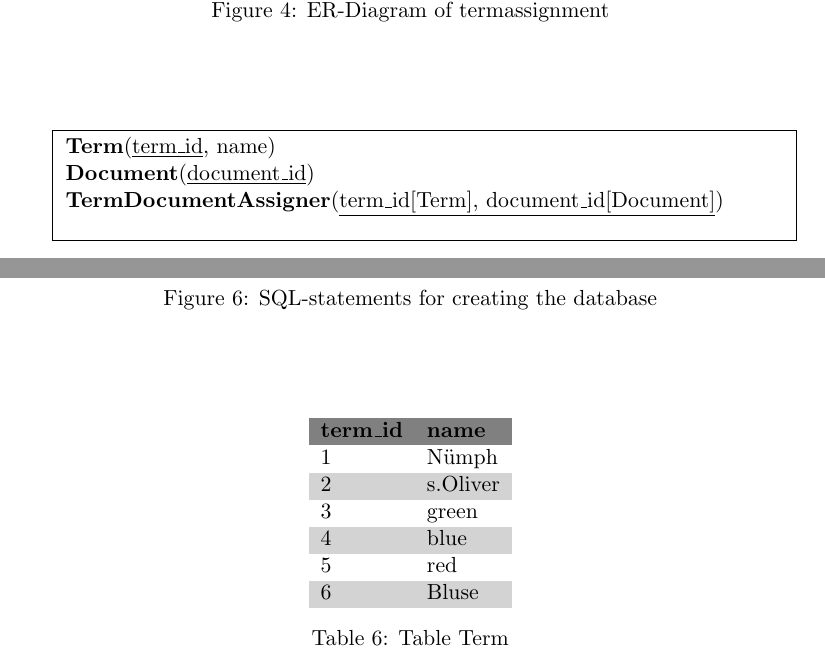
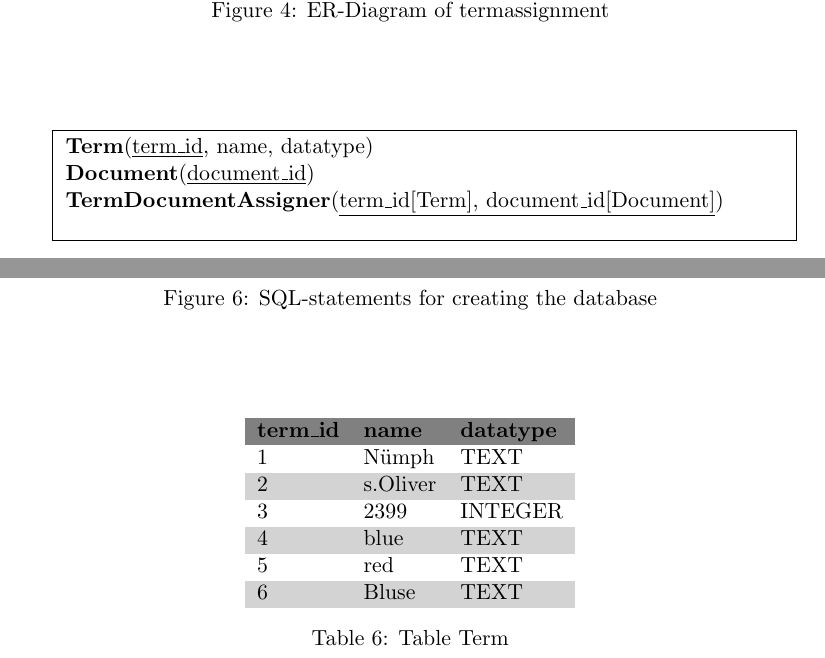
Before and after one commit to dustywind/bachelor-thesis, a LaTeX document (docs/information_retrieval/ir_info.tex, which reads docs/information_retrieval/inc/table_design/table_design.tex): two parts of page 6 of 8, joined at a grey line, cut so that both start at the same text. Compiled offline with pdfLaTeX.

Commit message:
added datetype to Term-table. corrected examples in docs

```diff
--- a/docs/information_retrieval/inc/table_design/table_design.tex
+++ b/docs/information_retrieval/inc/table_design/table_design.tex
@@ -40,9 +40,9 @@ The price will be stored as a INTEGER and therefore as euro-cents.\\
 \begin{figure}[h]
     \fbox{
         \parbox{\textwidth}{
-            \textbf{Term}{(\underline{term\_id}, name)}\\
-            \textbf{Document}{(\underline{document\_id})}\\
-            \textbf{TermDocumentAssigner}{(\underline{term\_id[Term], document\_id[Document]})}\\
+            \textbf{Term}(\underline{term\_id}, name, datatype)\\
+            \textbf{Document}(\underline{document\_id})\\
+            \textbf{TermDocumentAssigner}(\underline{term\_id[Term], document\_id[Document]})\\
         }
     }
     \caption{Relation Model}
@@ -60,13 +60,13 @@ The price will be stored as a INTEGER and therefore as euro-cents.\\
         \rowcolors{0}{LightGray}{White}
         \begin{tabular}{ l l l l l }
             \rowcolor{Gray}
-            \textbf{term\_id}   & \textbf{name}\\
-            1                   & N\"umph\\
-            2                   & s.Oliver\\
-            3                   & green\\
-            4                   & blue\\
-            5                   & red\\
-            6                   & Bluse\\
+            \textbf{term\_id}   & \textbf{name} & \textbf{datatype}\\
+            1                   & N\"umph       & TEXT\\
+            2                   & s.Oliver      & TEXT\\
+            3                   & 2399          & INTEGER\\
+            4                   & blue          & TEXT\\
+            5                   & red           & TEXT\\
+            6                   & Bluse         & TEXT\\
         \end{tabular}
         \caption{Table Term}
     \end{center}
```
Also changed, not shown: docs/information_retrieval/inc/import/import.tex (+6 -6 lines), 2 other files.
